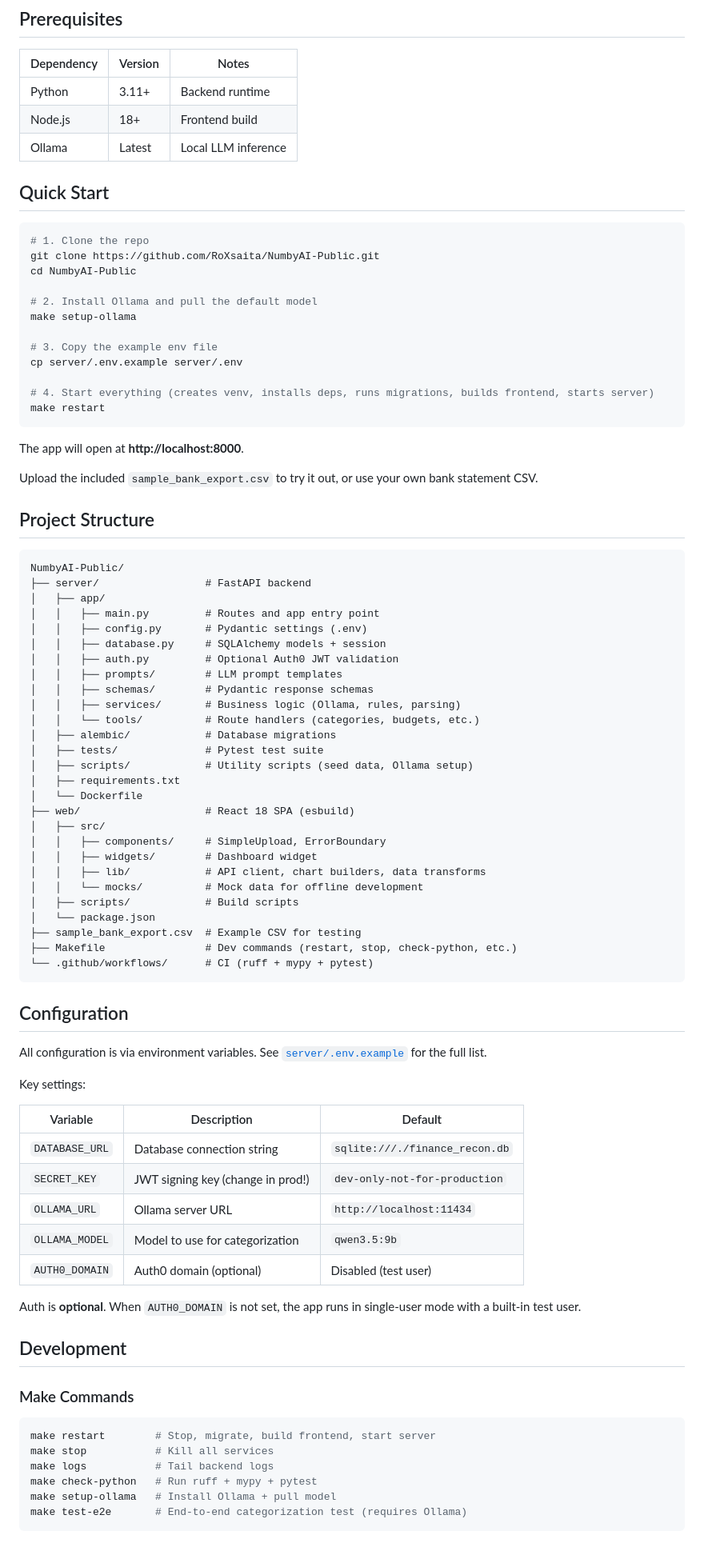
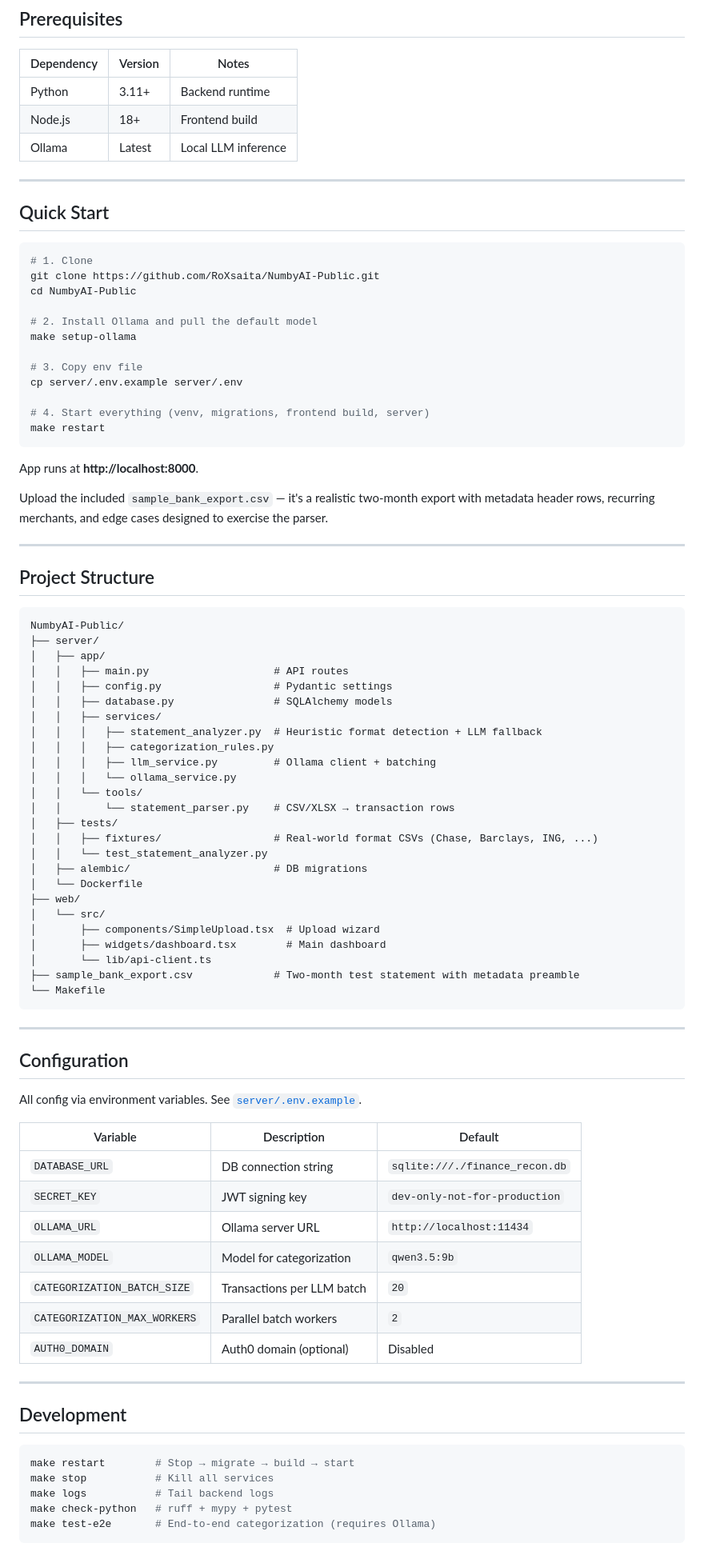
Before and after one commit to RoXsaita/NumbyAI-Public, a Markdown page: README.md, the part around one of its changes. Shown at 80% size. Drawn GitHub-style.

````diff
--- a/README.md
+++ b/README.md
@@ -65,85 +147,86 @@ Income, Housing & Utilities, Food & Groceries, Transportation, Insurance, Health
 | Node.js | 18+ | Frontend build |
 | Ollama | Latest | Local LLM inference |
 
+---
+
 ## Quick Start
 
 ```bash
-# 1. Clone the repo
+# 1. Clone
 git clone https://github.com/RoXsaita/NumbyAI-Public.git
 cd NumbyAI-Public
 
 # 2. Install Ollama and pull the default model
 make setup-ollama
 
-# 3. Copy the example env file
+# 3. Copy env file
 cp server/.env.example server/.env
 
-# 4. Start everything (creates venv, installs deps, runs migrations, builds frontend, starts server)
+# 4. Start everything (venv, migrations, frontend build, server)
 make restart
 ```
 
-The app will open at **http://localhost:8000**.
+App runs at **http://localhost:8000**.
 
-Upload the included `sample_bank_export.csv` to try it out, or use your own bank statement CSV.
+Upload the included `sample_bank_export.csv` — it's a realistic two-month export with metadata header rows, recurring merchants, and edge cases designed to exercise the parser.
+
+---
 
 ## Project Structure
 
 ```
 NumbyAI-Public/
-├── server/                 # FastAPI backend
+├── server/
 │   ├── app/
-│   │   ├── main.py         # Routes and app entry point
-│   │   ├── config.py       # Pydantic settings (.env)
-│   │   ├── database.py     # SQLAlchemy models + session
-│   │   ├── auth.py         # Optional Auth0 JWT validation
-│   │   ├── prompts/        # LLM prompt templates
-│   │   ├── schemas/        # Pydantic response schemas
-│   │   ├── services/       # Business logic (Ollama, rules, parsing)
-│   │   └── tools/          # Route handlers (categories, budgets, etc.)
-│   ├── alembic/            # Database migrations
-│   ├── tests/              # Pytest test suite
-│   ├── scripts/            # Utility scripts (seed data, Ollama setup)
-│   ├── requirements.txt
+│   │   ├── main.py                    # API routes
+│   │   ├── config.py                  # Pydantic settings
+│   │   ├── database.py                # SQLAlchemy models
+│   │   ├── services/
+│   │   │   ├── statement_analyzer.py  # Heuristic format detection + LLM fallback
+│   │   │   ├── categorization_rules.py
+│   │   │   ├── llm_service.py         # Ollama client + batching
+│   │   │   └── ollama_service.py
+│   │   └── tools/
+│   │       └── statement_parser.py    # CSV/XLSX → transaction rows
+│   ├── tests/
+│   │   ├── fixtures/                  # Real-world format CSVs (Chase, Barclays, ING, ...)
+│   │   └── test_statement_analyzer.py
+│   ├── alembic/                       # DB migrations
 │   └── Dockerfile
-├── web/                    # React 18 SPA (esbuild)
-│   ├── src/
-│   │   ├── components/     # SimpleUpload, ErrorBoundary
-│   │   ├── widgets/        # Dashboard widget
-│   │   ├── lib/            # API client, chart builders, data transforms
-│   │   └── mocks/          # Mock data for offline development
-│   ├── scripts/            # Build scripts
-│   └── package.json
-├── sample_bank_export.csv  # Example CSV for testing
-├── Makefile                # Dev commands (restart, stop, check-python, etc.)
-└── .github/workflows/      # CI (ruff + mypy + pytest)
+├── web/
+│   └── src/
+│       ├── components/SimpleUpload.tsx  # Upload wizard
+│       ├── widgets/dashboard.tsx        # Main dashboard
+│       └── lib/api-client.ts
+├── sample_bank_export.csv             # Two-month test statement with metadata preamble
+└── Makefile
 ```
+
+---
 
 ## Configuration
 
-All configuration is via environment variables. See [`server/.env.example`](server/.env.example) for the full list.
-
-Key settings:
+All config via environment variables. See [`server/.env.example`](server/.env.example).
 
 | Variable | Description | Default |
 |---|---|---|
-| `DATABASE_URL` | Database connection string | `sqlite:///./finance_recon.db` |
-| `SECRET_KEY` | JWT signing key (change in prod!) | `dev-only-not-for-production` |
+| `DATABASE_URL` | DB connection string | `sqlite:///./finance_recon.db` |
+| `SECRET_KEY` | JWT signing key | `dev-only-not-for-production` |
 | `OLLAMA_URL` | Ollama server URL | `http://localhost:11434` |
-| `OLLAMA_MODEL` | Model to use for categorization | `qwen3.5:9b` |
-| `AUTH0_DOMAIN` | Auth0 domain (optional) | Disabled (test user) |
+| `OLLAMA_MODEL` | Model for categorization | `qwen3.5:9b` |
+| `CATEGORIZATION_BATCH_SIZE` | Transactions per LLM batch | `20` |
+| `CATEGORIZATION_MAX_WORKERS` | Parallel batch workers | `2` |
+| `AUTH0_DOMAIN` | Auth0 domain (optional) | Disabled |
 
-Auth is **optional**. When `AUTH0_DOMAIN` is not set, the app runs in single-user mode with a built-in test user.
+---
 
 ## Development
 
-### Make Commands
-
 ```bash
-make restart        # Stop, migrate, build frontend, start server
+make restart        # Stop → migrate → build → start
 make stop           # Kill all services
 make logs           # Tail backend logs
-make check-python   # Run ruff + mypy + pytest
-make setup-ollama   # Install Ollama + pull model
-make test-e2e       # End-to-end categorization test (requires Ollama)
+make check-python   # ruff + mypy + pytest
+make test-e2e       # End-to-end categorization (requires Ollama)
 ```
 
````
Also changed, not shown: other parts of README.md (+120 -76 lines).
